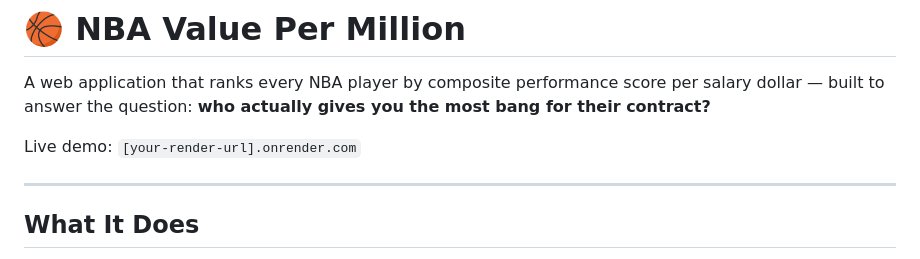
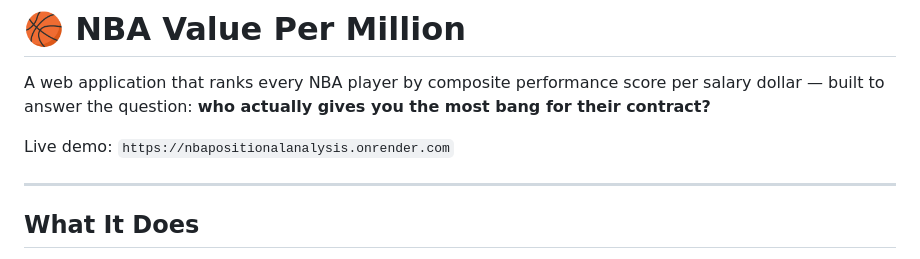
Before and after one commit to gabrielfeloiu-creator/Positional-Analysis, a Markdown page: README.md, the part around the change. GitHub-like rendering.

```diff
--- a/README.md
+++ b/README.md
@@ -2,7 +2,7 @@
 
 A web application that ranks every NBA player by composite performance score per salary dollar — built to answer the question: **who actually gives you the most bang for their contract?**
 
-Live demo: `[your-render-url].onrender.com`
+Live demo: `https://nbapositionalanalysis.onrender.com`
 
 ---
 
```
